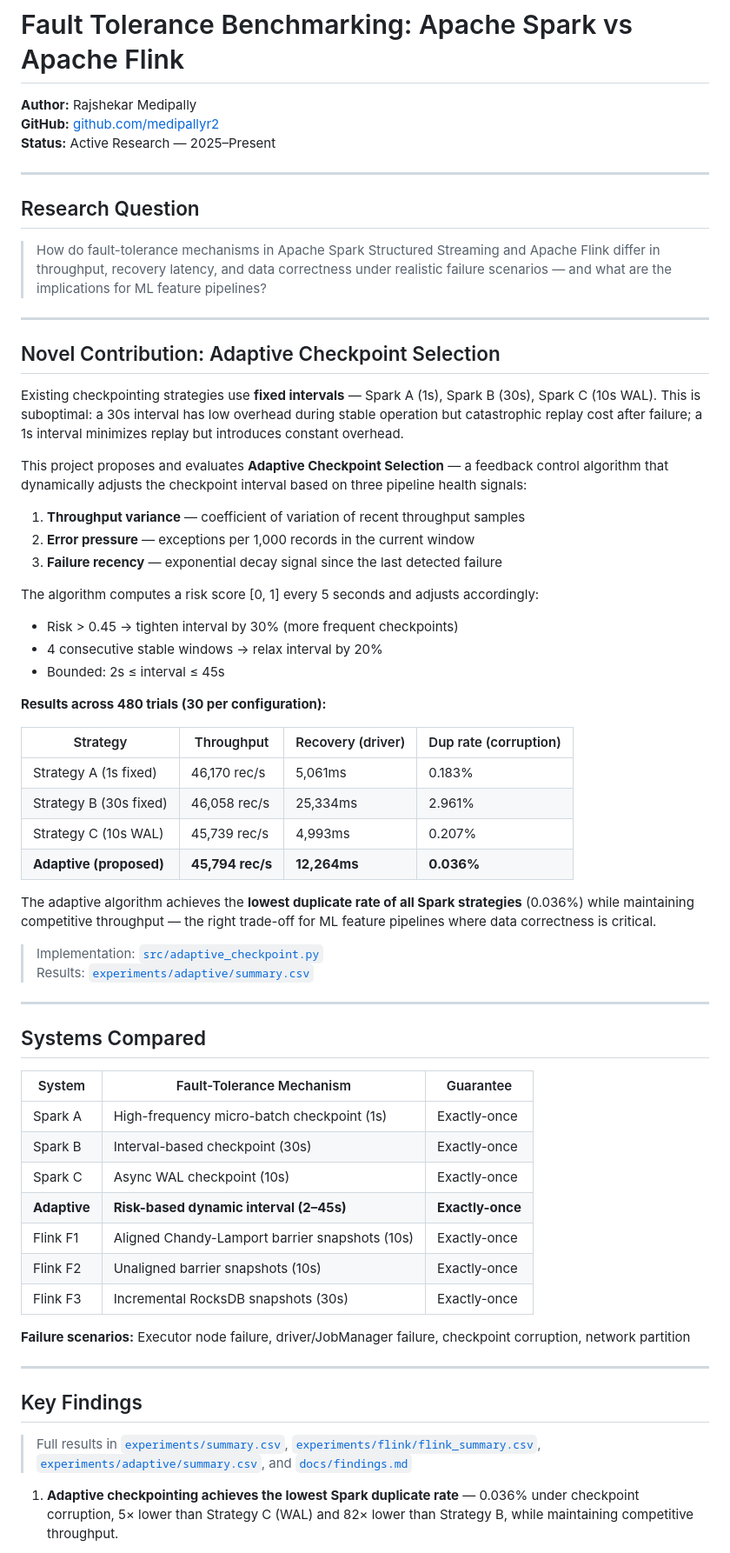
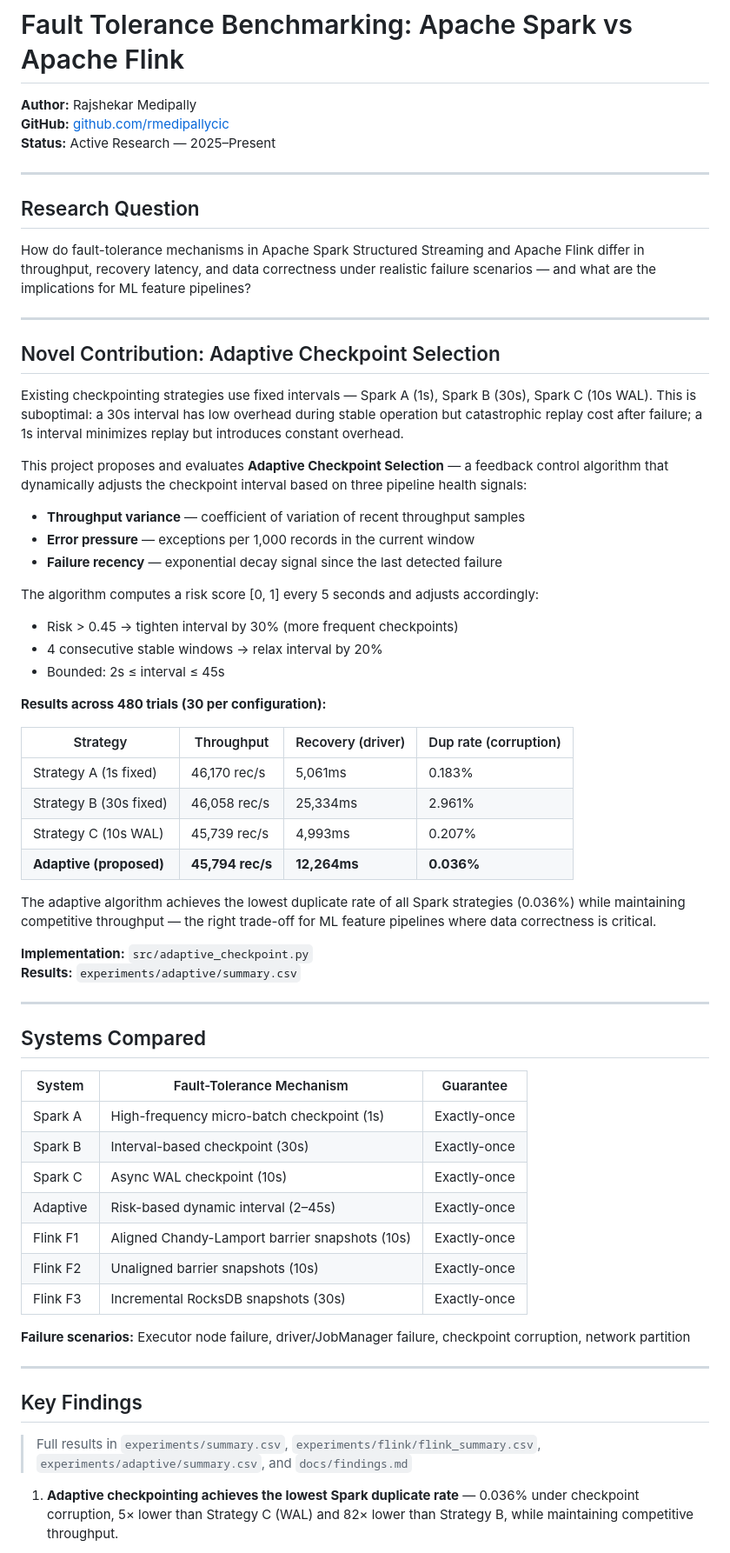
Before and after one commit to rmedipallycic/spark-streaming-fault-tolerance, a Markdown page: README.md, the part around one of its changes. Shown at 87% size. GitHub-like rendering.

Commit message:
Update author and GitHub link in README.md

```diff
--- a/README.md
+++ b/README.md
@@ -1,26 +1,26 @@
 # Fault Tolerance Benchmarking: Apache Spark vs Apache Flink
 
 **Author:** Rajshekar Medipally
-**GitHub:** [github.com/medipallyr2](https://github.com/medipallyr2)
+**GitHub:** [github.com/rmedipallycic](https://github.com/rmedipallycic)
 **Status:** Active Research — 2025–Present
 
 ---
 
 ## Research Question
 
-> How do fault-tolerance mechanisms in Apache Spark Structured Streaming and Apache Flink differ in throughput, recovery latency, and data correctness under realistic failure scenarios — and what are the implications for ML feature pipelines?
+How do fault-tolerance mechanisms in Apache Spark Structured Streaming and Apache Flink differ in throughput, recovery latency, and data correctness under realistic failure scenarios — and what are the implications for ML feature pipelines?
 
 ---
 
 ## Novel Contribution: Adaptive Checkpoint Selection
 
-Existing checkpointing strategies use **fixed intervals** — Spark A (1s), Spark B (30s), Spark C (10s WAL). This is suboptimal: a 30s interval has low overhead during stable operation but catastrophic replay cost after failure; a 1s interval minimizes replay but introduces constant overhead.
+Existing checkpointing strategies use fixed intervals — Spark A (1s), Spark B (30s), Spark C (10s WAL). This is suboptimal: a 30s interval has low overhead during stable operation but catastrophic replay cost after failure; a 1s interval minimizes replay but introduces constant overhead.
 
 This project proposes and evaluates **Adaptive Checkpoint Selection** — a feedback control algorithm that dynamically adjusts the checkpoint interval based on three pipeline health signals:
 
-1. **Throughput variance** — coefficient of variation of recent throughput samples
-2. **Error pressure** — exceptions per 1,000 records in the current window
-3. **Failure recency** — exponential decay signal since the last detected failure
+- **Throughput variance** — coefficient of variation of recent throughput samples
+- **Error pressure** — exceptions per 1,000 records in the current window
+- **Failure recency** — exponential decay signal since the last detected failure
 
 The algorithm computes a risk score [0, 1] every 5 seconds and adjusts accordingly:
 - Risk > 0.45 → tighten interval by 30% (more frequent checkpoints)
@@ -30,27 +30,27 @@ The algorithm computes a risk score [0, 1] every 5 seconds and adjusts according
 **Results across 480 trials (30 per configuration):**
 
 | Strategy | Throughput | Recovery (driver) | Dup rate (corruption) |
-|----------|-----------|------------------|----------------------|
+|---|---|---|---|
 | Strategy A (1s fixed) | 46,170 rec/s | 5,061ms | 0.183% |
 | Strategy B (30s fixed) | 46,058 rec/s | 25,334ms | 2.961% |
 | Strategy C (10s WAL) | 45,739 rec/s | 4,993ms | 0.207% |
 | **Adaptive (proposed)** | **45,794 rec/s** | **12,264ms** | **0.036%** |
 
-The adaptive algorithm achieves the **lowest duplicate rate of all Spark strategies** (0.036%) while maintaining competitive throughput — the right trade-off for ML feature pipelines where data correctness is critical.
+The adaptive algorithm achieves the lowest duplicate rate of all Spark strategies (0.036%) while maintaining competitive throughput — the right trade-off for ML feature pipelines where data correctness is critical.
 
-> Implementation: [`src/adaptive_checkpoint.py`](src/adaptive_checkpoint.py)
-> Results: [`experiments/adaptive/summary.csv`](experiments/adaptive/summary.csv)
+**Implementation:** `src/adaptive_checkpoint.py`
+**Results:** `experiments/adaptive/summary.csv`
 
 ---
 
 ## Systems Compared
 
 | System | Fault-Tolerance Mechanism | Guarantee |
-|--------|--------------------------|-----------|
+|---|---|---|
 | Spark A | High-frequency micro-batch checkpoint (1s) | Exactly-once |
 | Spark B | Interval-based checkpoint (30s) | Exactly-once |
 | Spark C | Async WAL checkpoint (10s) | Exactly-once |
-| **Adaptive** | **Risk-based dynamic interval (2–45s)** | **Exactly-once** |
+| Adaptive | Risk-based dynamic interval (2–45s) | Exactly-once |
 | Flink F1 | Aligned Chandy-Lamport barrier snapshots (10s) | Exactly-once |
 | Flink F2 | Unaligned barrier snapshots (10s) | Exactly-once |
 | Flink F3 | Incremental RocksDB snapshots (30s) | Exactly-once |
@@ -61,7 +61,7 @@ The adaptive algorithm achieves the **lowest duplicate rate of all Spark strateg
 
 ## Key Findings
 
-> Full results in [`experiments/summary.csv`](experiments/summary.csv), [`experiments/flink/flink_summary.csv`](experiments/flink/flink_summary.csv), [`experiments/adaptive/summary.csv`](experiments/adaptive/summary.csv), and [`docs/findings.md`](docs/findings.md)
+> Full results in `experiments/summary.csv`, `experiments/flink/flink_summary.csv`, `experiments/adaptive/summary.csv`, and `docs/findings.md`
 
 1. **Adaptive checkpointing achieves the lowest Spark duplicate rate** — 0.036% under checkpoint corruption, 5× lower than Strategy C (WAL) and 82× lower than Strategy B, while maintaining competitive throughput.
 
```
Also changed, not shown: other parts of README.md (+19 -18 lines).
